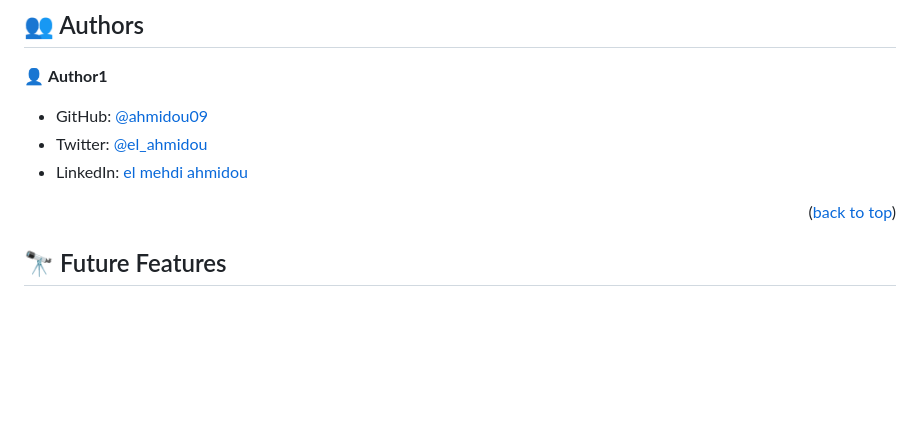
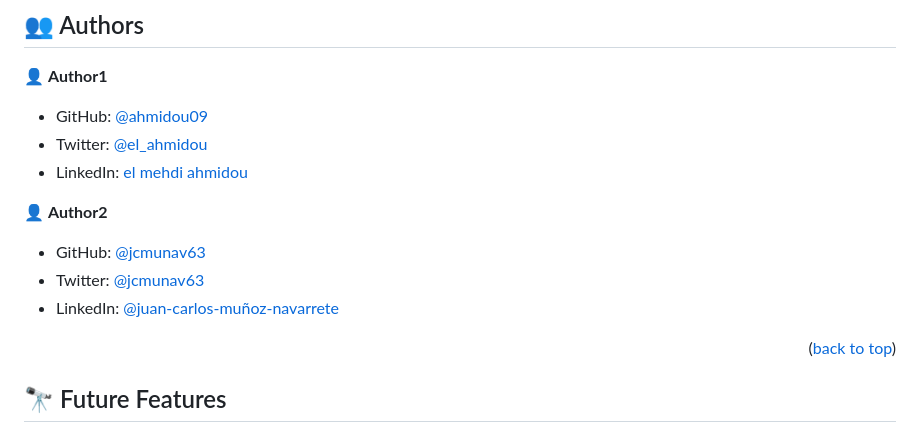
Before and after one commit to ahmidou09/my-Portfolio, a Markdown page: README.md, the part around the change. Rendered like a GitHub page; blank space fills up the shorter version.

Commit message:
customize README file

```diff
--- a/README.md
+++ b/README.md
@@ -112,6 +112,12 @@ npx stylelint "**/*.{css,scss}" npx hint .
 - Twitter: [@el_ahmidou](https://twitter.com/el_ahmidou)
 - LinkedIn: [el mehdi ahmidou](https://www.linkedin.com/in/el-mehdi-ahmidou-312590125/)
 
+👤 **Author2**
+
+- GitHub: [@jcmunav63](https://github.com/jcmunav63)
+- Twitter: [@jcmunav63](https://twitter.com/jcmunav63)
+- LinkedIn: [@juan-carlos-muñoz-navarrete](https://www.linkedin.com/in/juan-carlos-mu%C3%B1oz-navarrete-5a15b6276/)
+
 <p align="right">(<a href="#readme-top">back to top</a>)</p>
 
 ## 🔭 Future Features <a name="future-features"></a>
```
